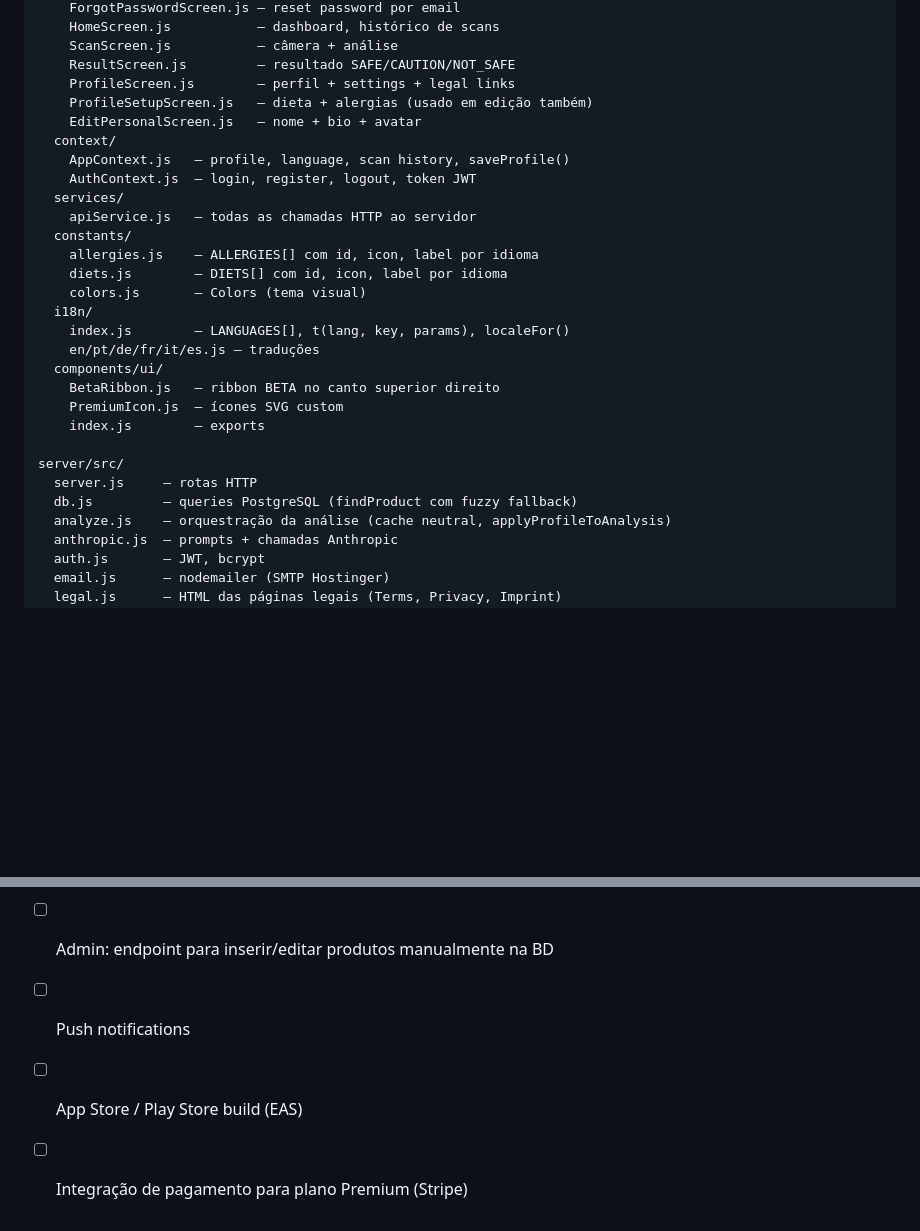
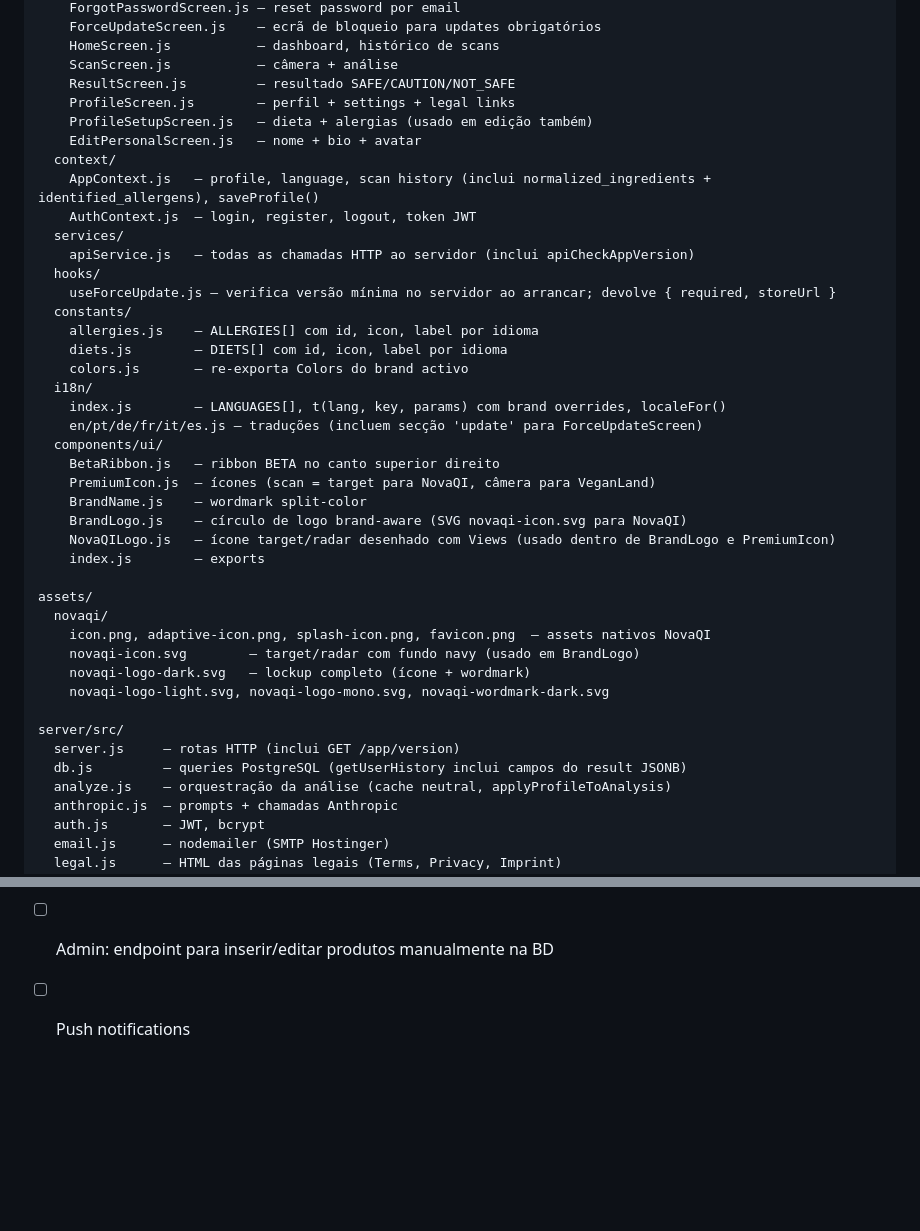
Before and after one commit to daviwazlawick/veganland, a Markdown page: CLAUDE.md, 2 parts joined by grey strips. GitHub-like rendering; blank space fills up the shorter version.

```diff
--- a/CLAUDE.md
+++ b/CLAUDE.md
@@ -39,4 +71,5 @@ src/
     ForgotPasswordScreen.js — reset password por email
+    ForceUpdateScreen.js    — ecrã de bloqueio para updates obrigatórios
     HomeScreen.js           — dashboard, histórico de scans
     ScanScreen.js           — câmera + análise
     ResultScreen.js         — resultado SAFE/CAUTION/NOT_SAFE
@@ -44,25 +77,37 @@ src/
     ProfileSetupScreen.js   — dieta + alergias (usado em edição também)
     EditPersonalScreen.js   — nome + bio + avatar
   context/
-    AppContext.js   — profile, language, scan history, saveProfile()
+    AppContext.js   — profile, language, scan history (inclui normalized_ingredients + identified_allergens), saveProfile()
     AuthContext.js  — login, register, logout, token JWT
   services/
-    apiService.js   — todas as chamadas HTTP ao servidor
+    apiService.js   — todas as chamadas HTTP ao servidor (inclui apiCheckAppVersion)
+  hooks/
+    useForceUpdate.js — verifica versão mínima no servidor ao arrancar; devolve { required, storeUrl }
   constants/
     allergies.js    — ALLERGIES[] com id, icon, label por idioma
     diets.js        — DIETS[] com id, icon, label por idioma
-    colors.js       — Colors (tema visual)
+    colors.js       — re-exporta Colors do brand activo
   i18n/
-    index.js        — LANGUAGES[], t(lang, key, params), localeFor()
-    en/pt/de/fr/it/es.js — traduções
+    index.js        — LANGUAGES[], t(lang, key, params) com brand overrides, localeFor()
+    en/pt/de/fr/it/es.js — traduções (incluem secção 'update' para ForceUpdateScreen)
   components/ui/
     BetaRibbon.js   — ribbon BETA no canto superior direito
-    PremiumIcon.js  — ícones SVG custom
+    PremiumIcon.js  — ícones (scan = target para NovaQI, câmera para VeganLand)
+    BrandName.js    — wordmark split-color
+    BrandLogo.js    — círculo de logo brand-aware (SVG novaqi-icon.svg para NovaQI)
+    NovaQILogo.js   — ícone target/radar desenhado com Views (usado dentro de BrandLogo e PremiumIcon)
     index.js        — exports
 
+assets/
+  novaqi/
+    icon.png, adaptive-icon.png, splash-icon.png, favicon.png  — assets nativos NovaQI
+    novaqi-icon.svg        — target/radar com fundo navy (usado em BrandLogo)
+    novaqi-logo-dark.svg   — lockup completo (ícone + wordmark)
+    novaqi-logo-light.svg, novaqi-logo-mono.svg, novaqi-wordmark-dark.svg
+
 server/src/
-  server.js     — rotas HTTP
-  db.js         — queries PostgreSQL (findProduct com fuzzy fallback)
+  server.js     — rotas HTTP (inclui GET /app/version)
+  db.js         — queries PostgreSQL (getUserHistory inclui campos do result JSONB)
   analyze.js    — orquestração da análise (cache neutral, applyProfileToAnalysis)
   anthropic.js  — prompts + chamadas Anthropic
   auth.js       — JWT, bcrypt
@@ -245,5 +347,3 @@ cd /opt/veganland && node server/src/migrate.js
 - [ ] Testes end-to-end do fluxo de confirmação de email
 - [ ] Admin: endpoint para inserir/editar produtos manualmente na BD
 - [ ] Push notifications
-- [ ] App Store / Play Store build (EAS)
-- [ ] Integração de pagamento para plano Premium (Stripe)
```
Also changed, not shown: other parts of CLAUDE.md (+123 -34 lines).
